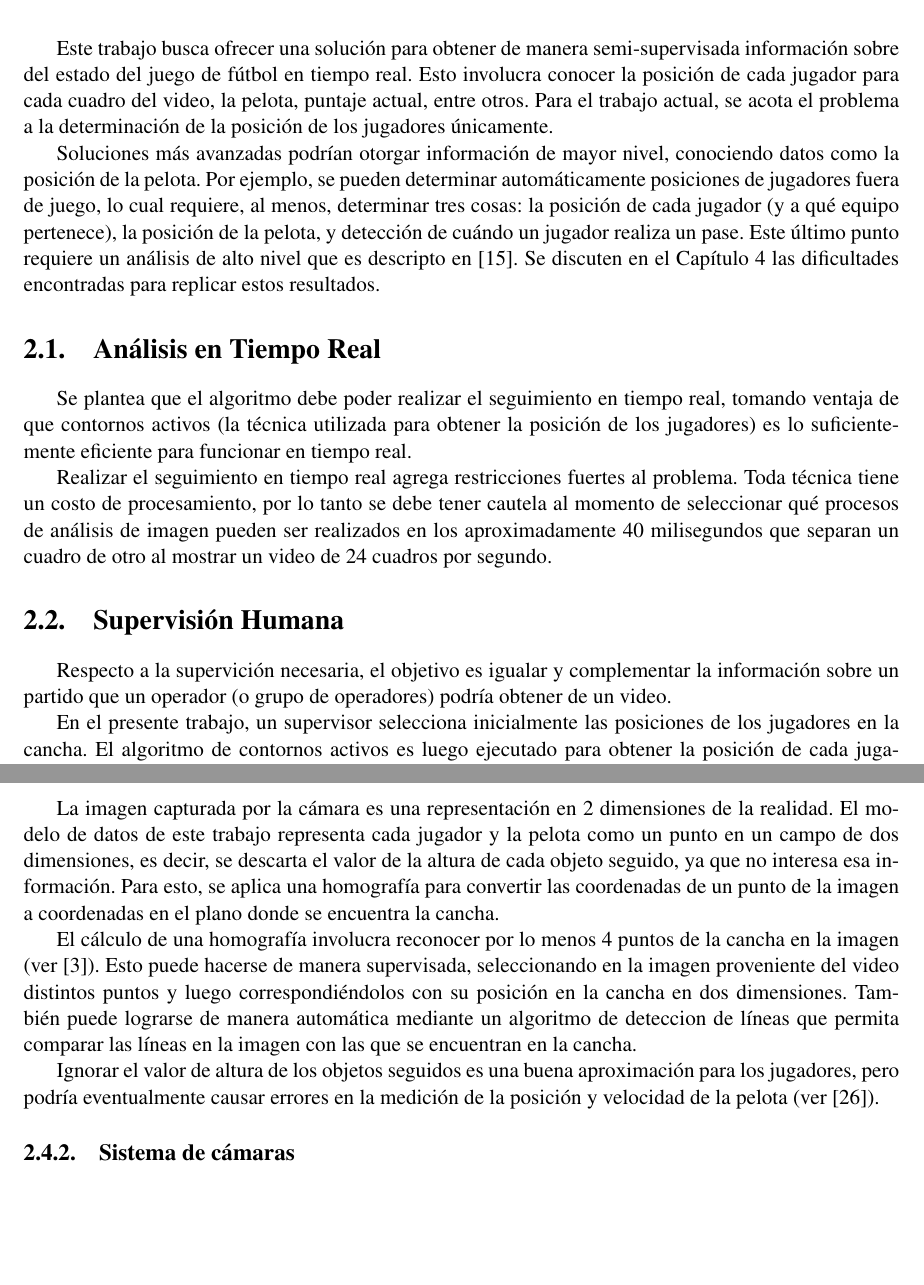
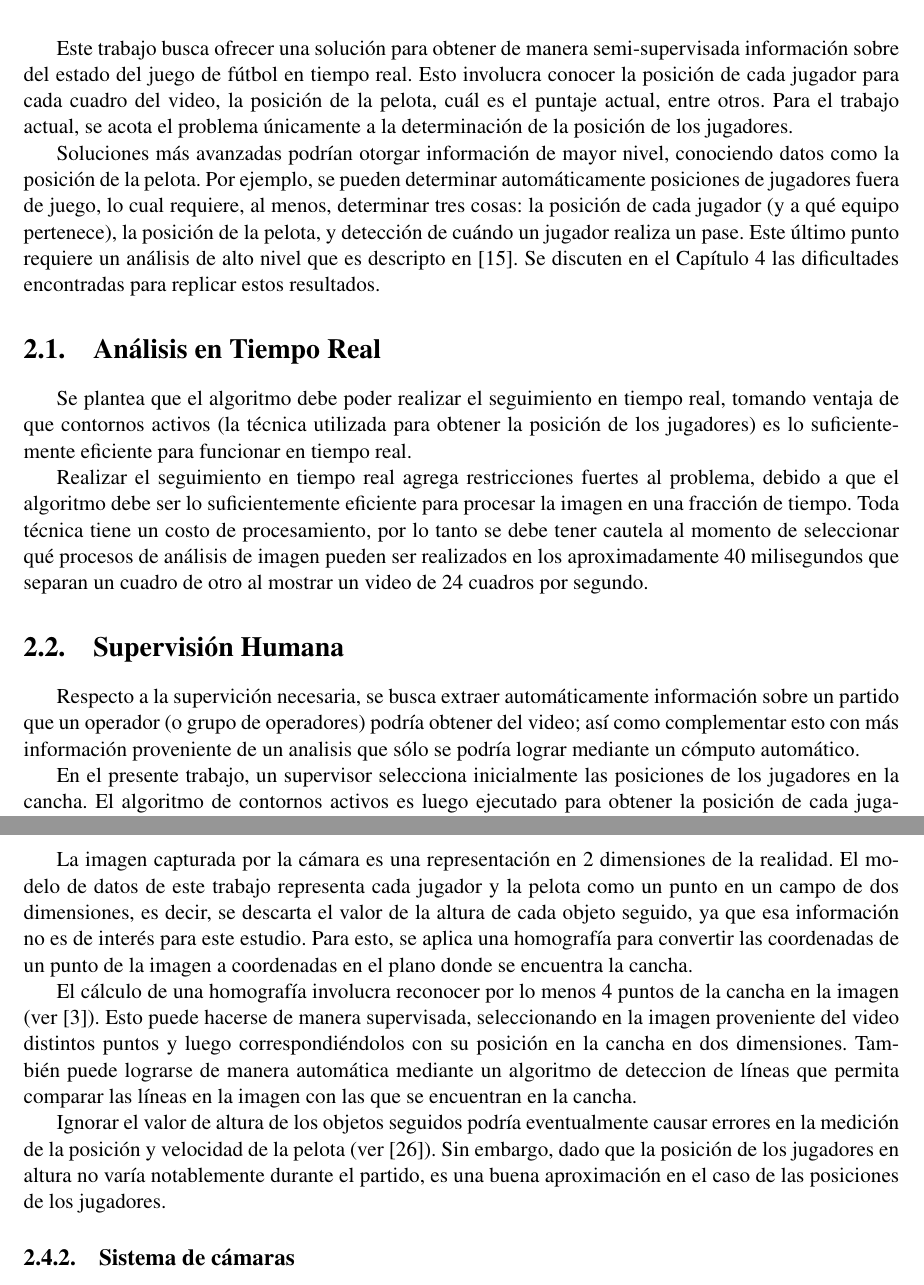
Before and after one commit to champo/proyecto-final, a LaTeX thesis (doc/outline.tex, which reads doc/parts/02-problems.tex): two parts of pages 27 and 28 of 51 before the commit and two parts of pages 27 and 28 of 52 after it, joined at a grey line, cut so that both start at the same text, the shorter picture padded with empty space. Compiled offline with pdfLaTeX.

Commit message:
Repasada conciente a 02-problems hasta la mitad

```diff
--- a/doc/parts/02-problems.tex
+++ b/doc/parts/02-problems.tex
@@ -3,11 +3,11 @@
 
 Este trabajo busca ofrecer una solución para obtener de manera semi-supervisada
 información sobre del estado del juego de fútbol en tiempo real. Esto involucra
-conocer la posición de cada jugador para cada cuadro del video, la pelota,
-puntaje actual, entre otros. Para el trabajo actual, se acota el problema a la
-determinación de la posición de los jugadores únicamente.
+conocer la posición de cada jugador para cada cuadro del video, la posición de
+la pelota, cuál es el puntaje actual, entre otros. Para el trabajo actual, se
+acota el problema únicamente a la determinación de la posición de los
+jugadores.
 
-% TODO: Les copa este párrafo? Eliminarlo sino
 Soluciones más avanzadas podrían otorgar información de mayor nivel,
 conociendo datos como la posición de la pelota. Por ejemplo, se pueden
 determinar automáticamente posiciones de jugadores fuera de juego, lo cual
@@ -25,16 +25,19 @@ obtener la posición de los jugadores) es lo suficientemente eficiente para
 funcionar en tiempo real.
 
 Realizar el seguimiento en tiempo real agrega restricciones fuertes al
-problema. Toda técnica tiene un costo de procesamiento, por lo tanto se debe
-tener cautela al momento de seleccionar qué procesos de análisis de imagen
-pueden ser realizados en los aproximadamente 40 milisegundos que separan un
-cuadro de otro al mostrar un video de 24 cuadros por segundo.
+problema, debido a que el algoritmo debe ser lo suficientemente eficiente para
+procesar la imagen en una fracción de tiempo. Toda técnica tiene un costo de
+procesamiento, por lo tanto se debe tener cautela al momento de seleccionar qué
+procesos de análisis de imagen pueden ser realizados en los aproximadamente 40
+milisegundos que separan un cuadro de otro al mostrar un video de 24 cuadros
+por segundo.
 
 \section{Supervisión Humana}
 
-Respecto a la supervición necesaria, el objetivo es igualar y complementar la
+Respecto a la supervición necesaria, se busca extraer automáticamente
 información sobre un partido que un operador (o grupo de operadores) podría
-obtener de un video.
+obtener del video; así como complementar esto con más información proveniente
+de un analisis que sólo se podría lograr mediante un cómputo automático.
 
 En el presente trabajo, un supervisor selecciona inicialmente las posiciones
 de los jugadores en la cancha. El algoritmo de contornos activos es luego
@@ -61,9 +64,10 @@ de los jugadores.
 La imagen capturada por la cámara es una representación en 2 dimensiones de la
 realidad. El modelo de datos de este trabajo representa cada jugador y la
 pelota como un punto en un campo de dos dimensiones, es decir, se descarta el
-valor de la altura de cada objeto seguido, ya que no interesa esa información.
-Para esto, se aplica una homografía para convertir las coordenadas de un punto
-de la imagen a coordenadas en el plano donde se encuentra la cancha.
+valor de la altura de cada objeto seguido, ya que esa información no es de
+interés para este estudio. Para esto, se aplica una homografía para convertir
+las coordenadas de un punto de la imagen a coordenadas en el plano donde se
+encuentra la cancha.
 
 El cálculo de una homografía involucra reconocer por lo menos 4 puntos de la
 cancha en la imagen (ver \cite{homography-estimation}). Esto puede hacerse de
@@ -73,9 +77,11 @@ dimensiones. También puede lograrse de manera automática mediante un algoritmo
 de deteccion de líneas que permita comparar las líneas en la imagen con las que
 se encuentran en la cancha.
 
-Ignorar el valor de altura de los objetos seguidos es una buena aproximación
-para los jugadores, pero podría eventualmente causar errores en la medición de
-la posición y velocidad de la pelota (ver \cite{Liu20061146}).
+Ignorar el valor de altura de los objetos seguidos podría eventualmente causar
+errores en la medición de la posición y velocidad de la pelota (ver
+\cite{Liu20061146}). Sin embargo, dado que la posición de los jugadores en
+altura no varía notablemente durante el partido, es una buena aproximación en
+el caso de las posiciones de los jugadores.
 
 \subsection{Sistema de cámaras}
 \label{sub-sec:camaras}
```
